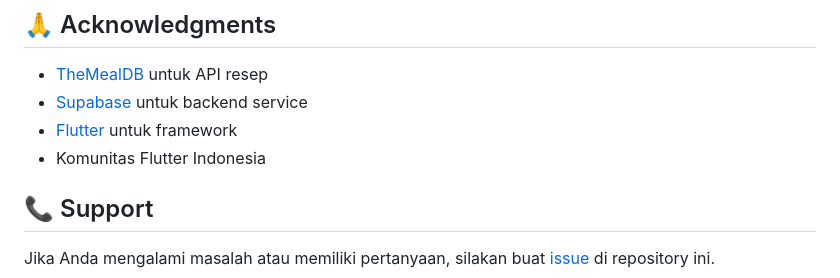
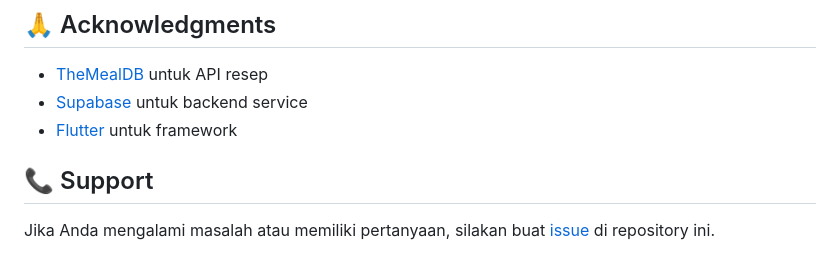
Before and after one commit to ReXooGen/cook-book-app, a Markdown page: README.md, the part around the change. GitHub-like rendering.

```diff
--- a/README.md
+++ b/README.md
@@ -173,7 +173,6 @@ Project ini dilisensikan di bawah MIT License - lihat file [LICENSE](LICENSE) un
 - [TheMealDB](https://www.themealdb.com/) untuk API resep
 - [Supabase](https://supabase.com/) untuk backend service
 - [Flutter](https://flutter.dev/) untuk framework
-- Komunitas Flutter Indonesia
 
 ## 📞 Support
 
```
